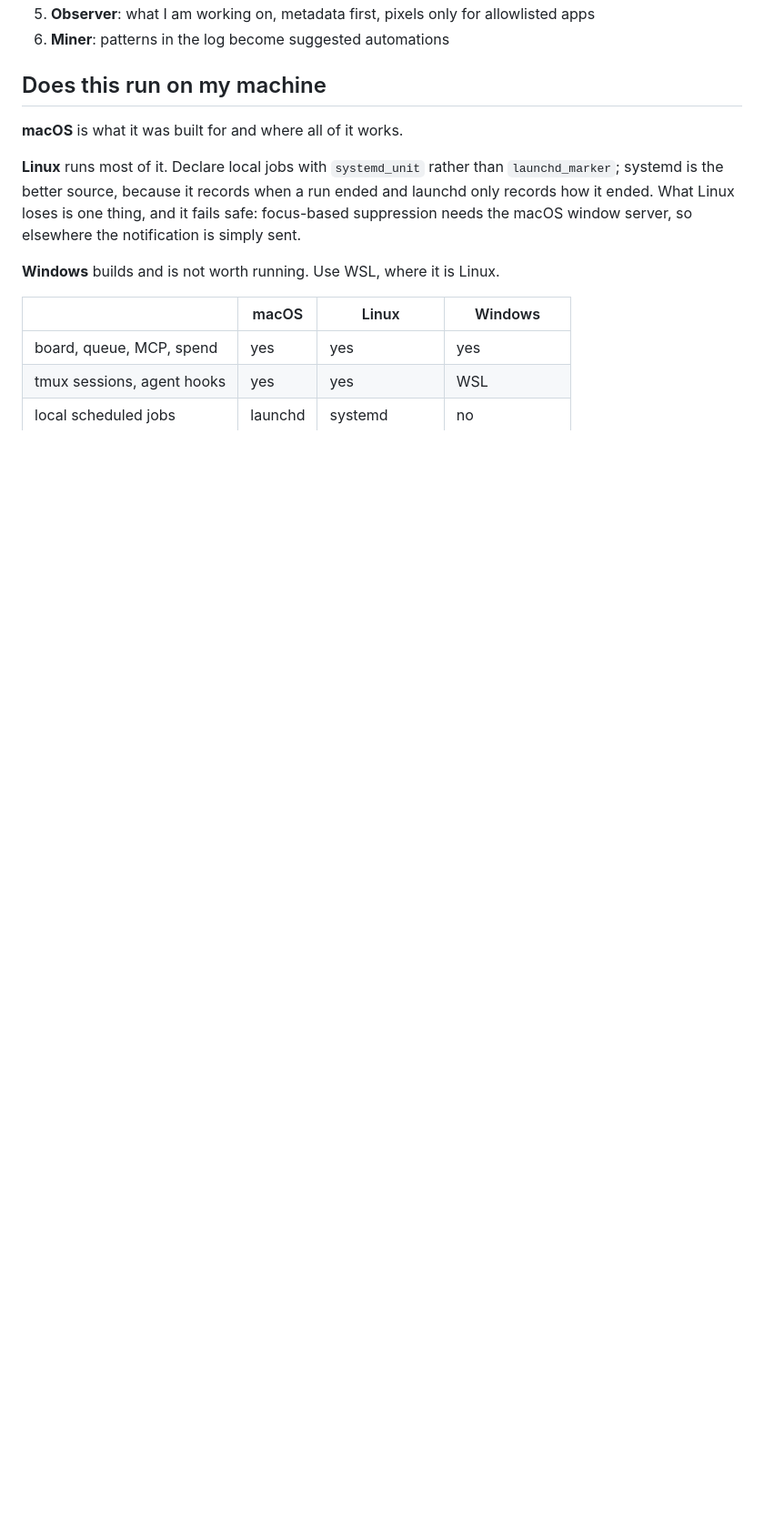
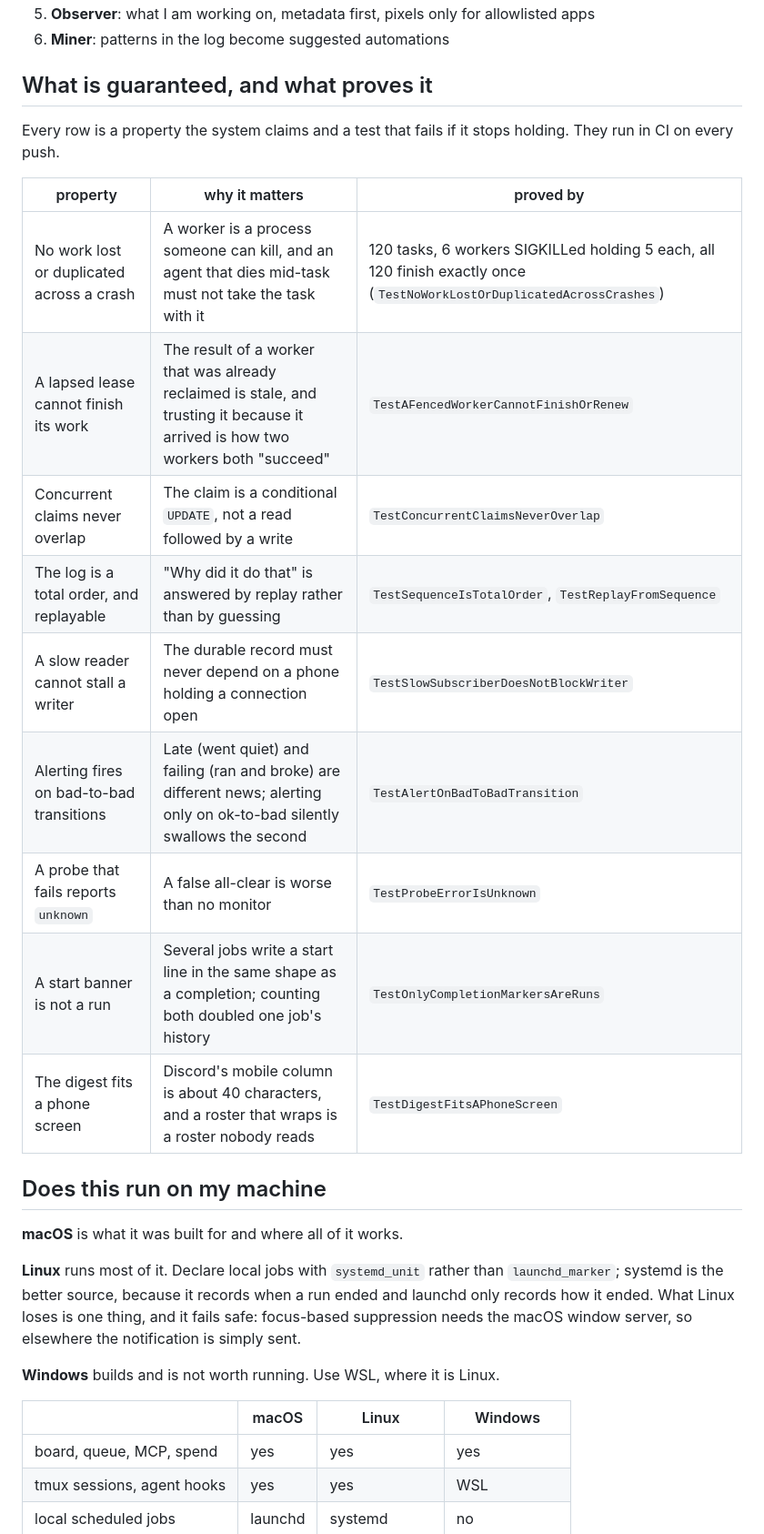
Before and after one commit to lgoyal6/amac, a Markdown page: README.md, the part around one of its changes. Shown at 91% size. Drawn GitHub-style; blank space fills up the shorter version.

```diff
--- a/README.md
+++ b/README.md
@@ -275,6 +308,23 @@ ships it. What is left is what Remote Control does not reach.
 5. **Observer**: what I am working on, metadata first, pixels only for
    allowlisted apps
 6. **Miner**: patterns in the log become suggested automations
+
+## What is guaranteed, and what proves it
+
+Every row is a property the system claims and a test that fails if it stops
+holding. They run in CI on every push.
+
+| property | why it matters | proved by |
+| --- | --- | --- |
+| No work lost or duplicated across a crash | A worker is a process someone can kill, and an agent that dies mid-task must not take the task with it | 120 tasks, 6 workers SIGKILLed holding 5 each, all 120 finish exactly once (`TestNoWorkLostOrDuplicatedAcrossCrashes`) |
+| A lapsed lease cannot finish its work | The result of a worker that was already reclaimed is stale, and trusting it because it arrived is how two workers both "succeed" | `TestAFencedWorkerCannotFinishOrRenew` |
+| Concurrent claims never overlap | The claim is a conditional `UPDATE`, not a read followed by a write | `TestConcurrentClaimsNeverOverlap` |
+| The log is a total order, and replayable | "Why did it do that" is answered by replay rather than by guessing | `TestSequenceIsTotalOrder`, `TestReplayFromSequence` |
+| A slow reader cannot stall a writer | The durable record must never depend on a phone holding a connection open | `TestSlowSubscriberDoesNotBlockWriter` |
+| Alerting fires on bad-to-bad transitions | Late (went quiet) and failing (ran and broke) are different news; alerting only on ok-to-bad silently swallows the second | `TestAlertOnBadToBadTransition` |
+| A probe that fails reports `unknown` | A false all-clear is worse than no monitor | `TestProbeErrorIsUnknown` |
+| A start banner is not a run | Several jobs write a start line in the same shape as a completion; counting both doubled one job's history | `TestOnlyCompletionMarkersAreRuns` |
+| The digest fits a phone screen | Discord's mobile column is about 40 characters, and a roster that wraps is a roster nobody reads | `TestDigestFitsAPhoneScreen` |
 
 ## Does this run on my machine
 
```
Also changed, not shown: other parts of README.md (+47 -14 lines), docs/img/home.png (added), docs/img/phone.png (added), docs/img/run-log.png (added).
